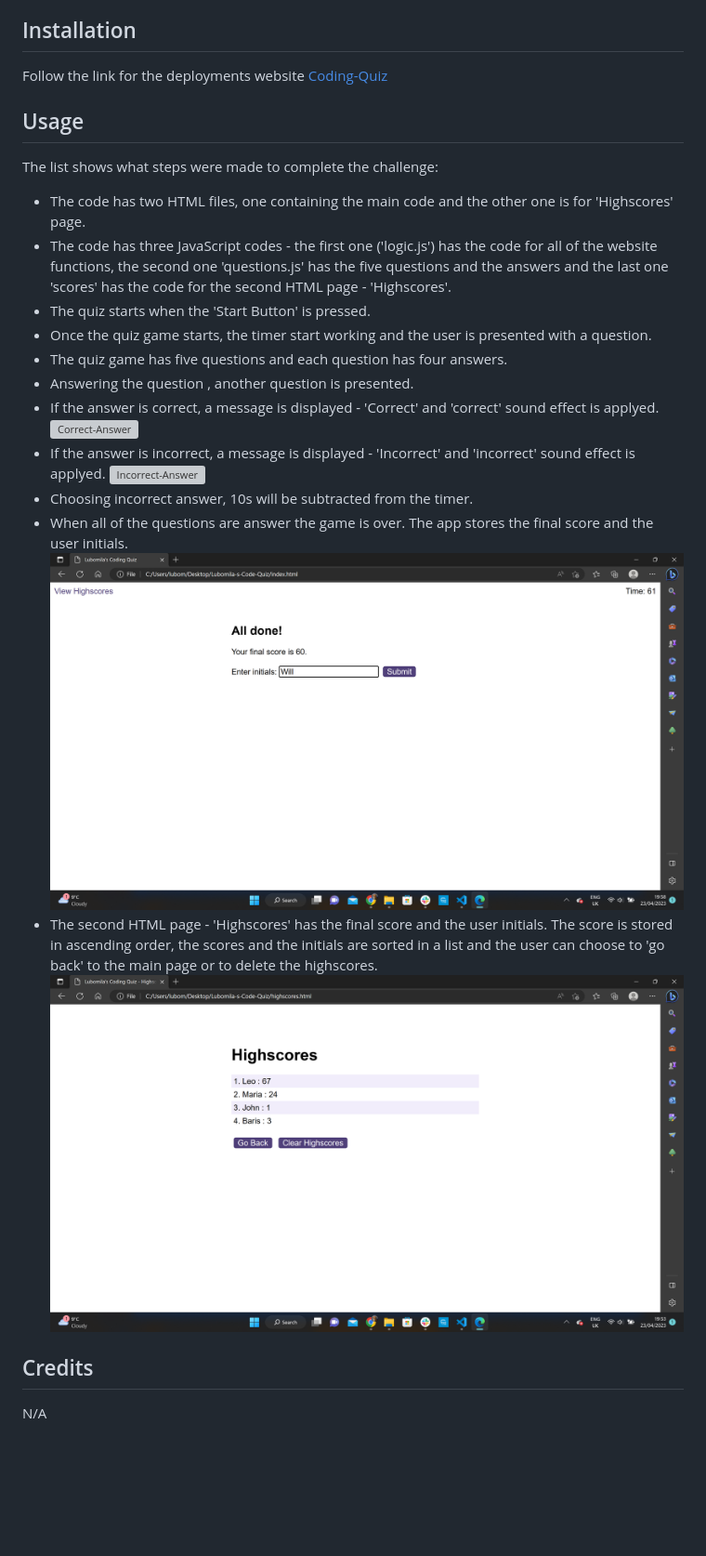
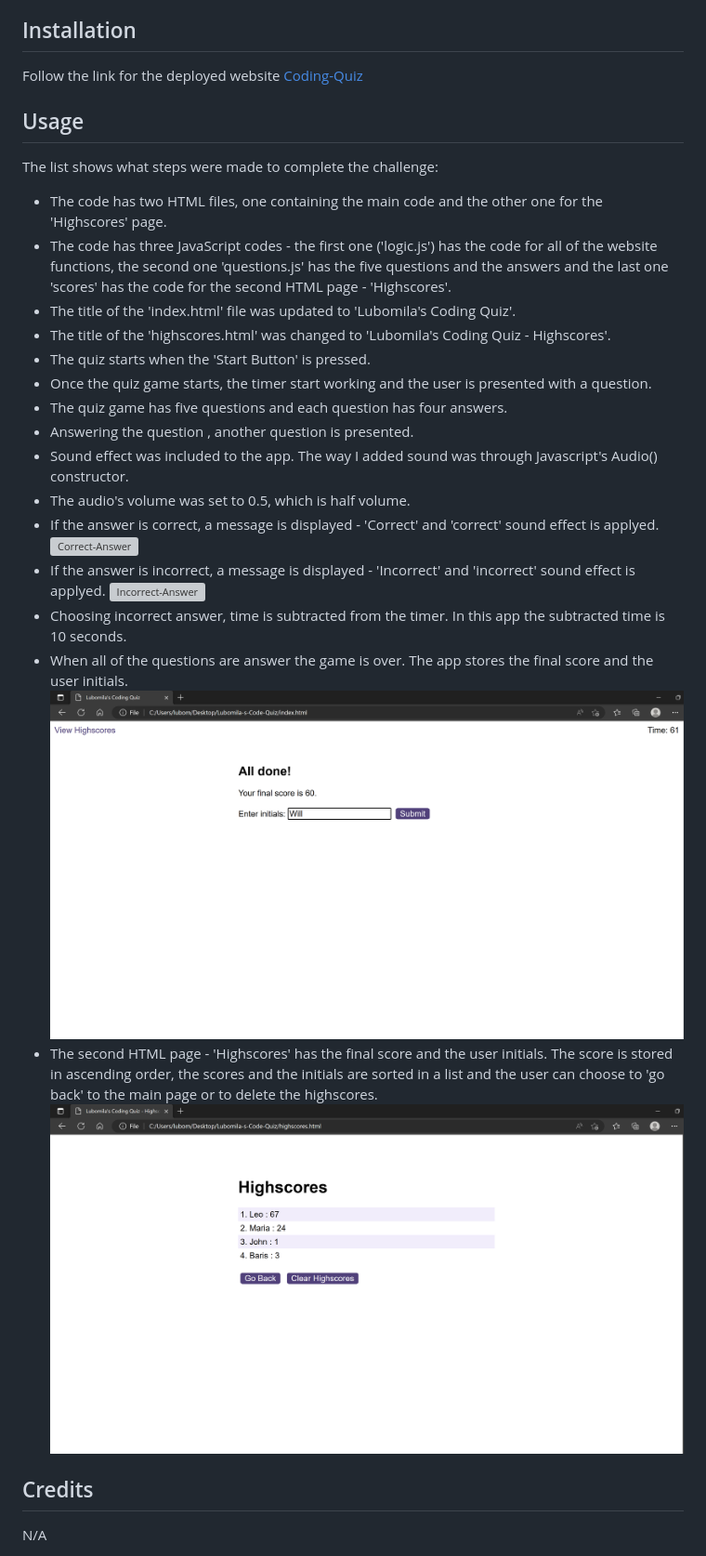
Before and after one commit to milla56/Lubomila-s-Code-Quiz, a Markdown page: README.md, the part around the change. Shown: that part at 93% size. GitHub-like rendering; pictures changed too: screenshots/gameover.png, screenshots/highscore.png; blank space fills up the shorter version; grey boxes are pictures that could not be loaded.

Commit message:
last changes and testing 3

```diff
--- a/README.md
+++ b/README.md
@@ -7,21 +7,25 @@ Working with Web APIs
 
 ## Installation
 
-Follow the link for the deployments website [Coding-Quiz](https://milla56.github.io/Lubomila-s-Password-Generator/)
+Follow the link for the deployed website [Coding-Quiz](https://milla56.github.io/Lubomila-s-Code-Quiz/)
 
 ## Usage
 The list shows what steps were made to complete the challenge:
- - The code has two HTML files, one containing the main code and the other one is for 'Highscores' page.
+ - The code has two HTML files, one containing the main code and the other one for the 'Highscores' page.
  - The code has three JavaScript codes - the first one ('logic.js') has the code for all of the website functions, the second one 'questions.js' has the five questions and the answers and the last one 'scores' has the code for the second HTML page - 'Highscores'.
+ - The title of the 'index.html' file was updated to 'Lubomila's Coding Quiz'.
+ - The title of the 'highscores.html' was changed to 'Lubomila's Coding Quiz - Highscores'.
  - The quiz starts when the 'Start Button' is pressed.
  - Once the quiz game starts, the timer start working and the user is presented with a question.
  - The quiz game has five questions and each question has four answers.
  - Answering the question , another question is presented.
+ - Sound effect was included to the app. The way I added sound was through Javascript's Audio() constructor.
+ - The audio's volume was set to 0.5, which is half volume.
  - If the answer is correct, a message is displayed - 'Correct' and 'correct' sound effect is applyed.
  ![Correct-Answer](./screenshots/correct.gif)
  - If the answer is incorrect, a message is displayed - 'Incorrect' and 'incorrect' sound effect is applyed.
  ![Incorrect-Answer](./screenshots/incorrect.gif)
- - Choosing incorrect answer, 10s will be subtracted from the timer.
+ - Choosing incorrect answer, time is subtracted from the timer. In this app the subtracted time is 10 seconds.
  - When all of the questions are answer the game is over. The app stores the final score and the user initials.
  ![GAME-OVER](./screenshots/gameover.png)
  - The second HTML page - 'Highscores' has the final score and the user initials. The score is stored in ascending order, the scores and the initials are sorted in a list and the user can choose to 'go back' to the main page or to delete the highscores.
```
